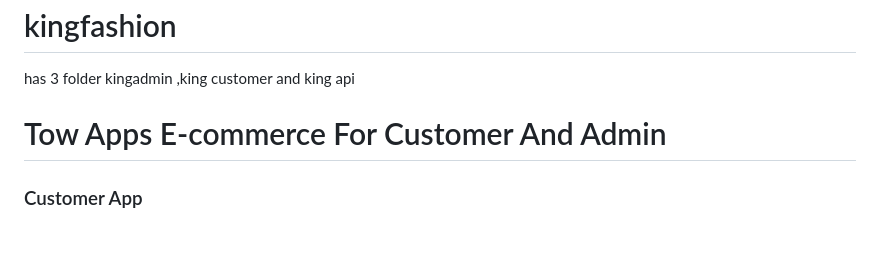
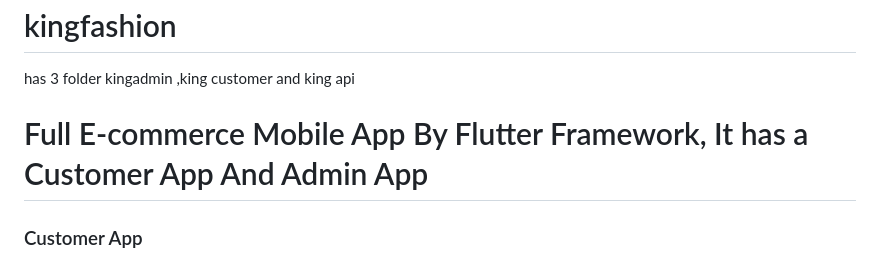
Before and after one commit to faresaljrmy/kingfashion, a Markdown page: README.md, the part around the change. GitHub-like rendering; blank space fills up the shorter version.

```diff
--- a/README.md
+++ b/README.md
@@ -1,6 +1,6 @@
 # kingfashion
 has 3 folder kingadmin ,king customer and king api
-# Tow Apps E-commerce  For Customer And Admin
+# Full E-commerce Mobile App By Flutter Framework, It has a Customer App And Admin App
 ###  Customer App
 <p float="left">
 <!--   <img src="customerimage/1.png" width="25%" /> -->
```
